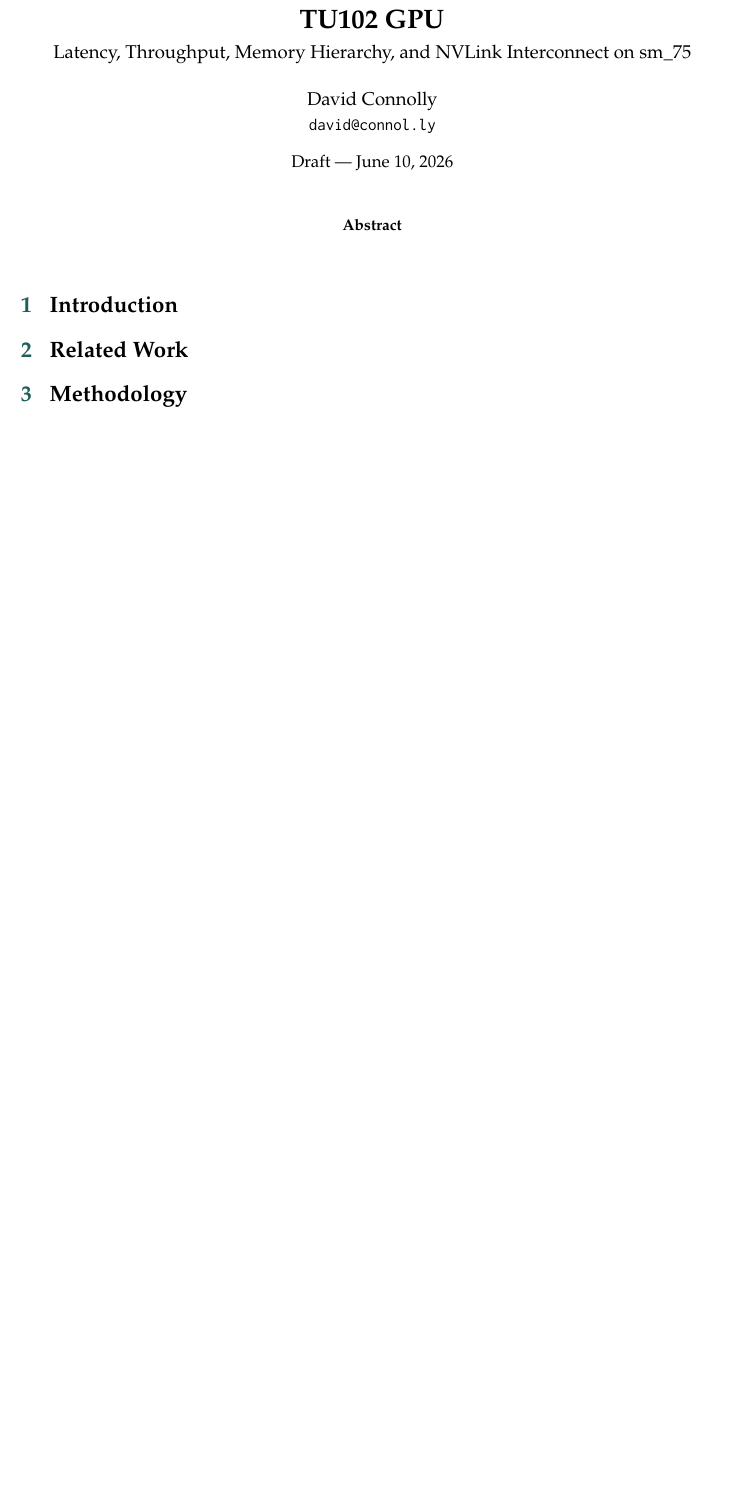
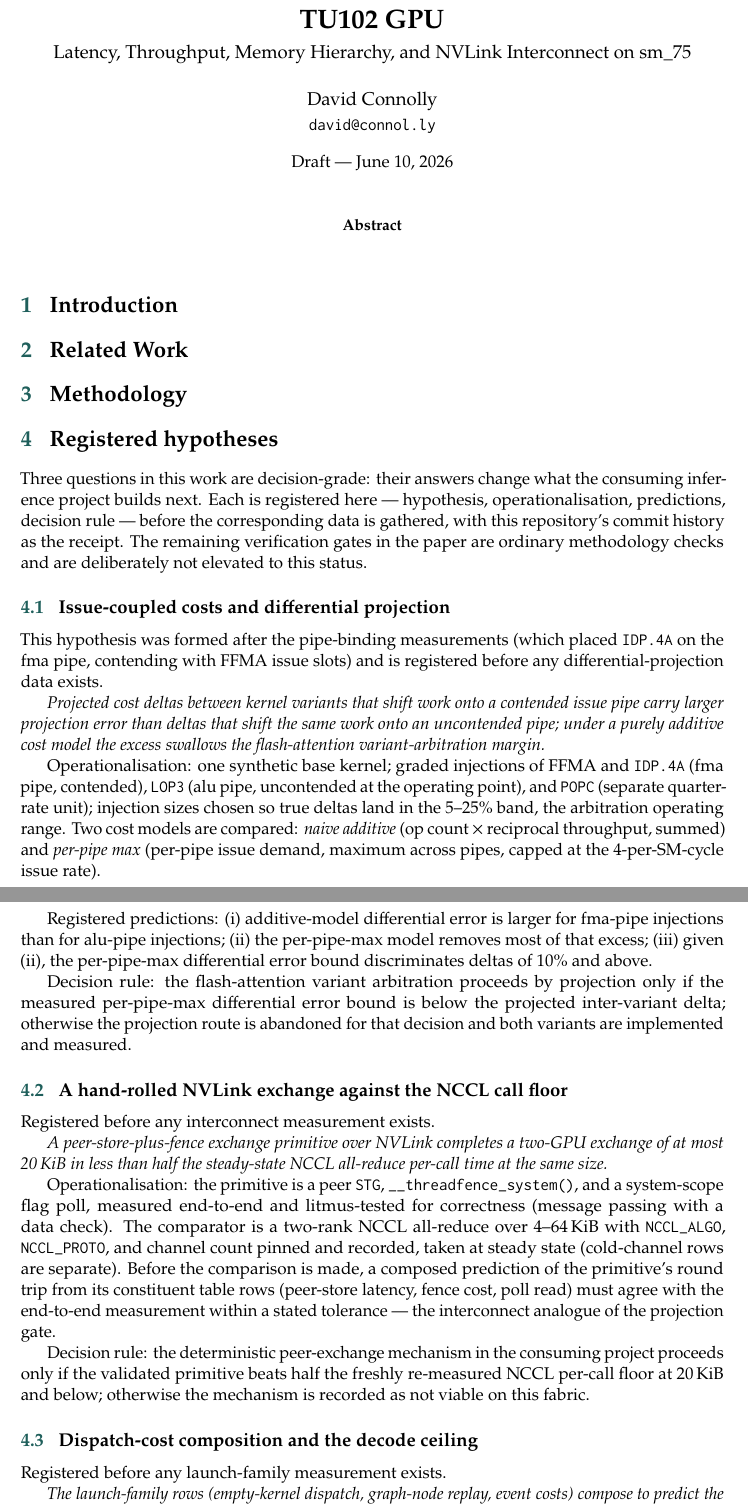
Before and after one commit to connollydavid/tu102, a LaTeX paper (paper/main.tex, which reads paper/sections/04-hypotheses.tex): part of the page before the commit and two parts of pages 1 and 2 of 3 after it, the two joined at a grey line, cut so that both start at the same text, the shorter picture padded with empty space. Compiled offline with pdfLaTeX.

Commit message:
paper: register the three decision-grade hypotheses before their data spans run
New section 4 (sections renumbered): (1) issue-coupling, formed after
the pipe-binding measurements placed IDP.4A on the fma pipe, registered
before any differential-projection data; predictions stated for both the
naive-additive and per-pipe-max models, decision rule = the FA variant
arbitration's projection-vs-implement-both fork. (2) hand-rolled NVLink
exchange vs the NCCL call floor, registered before ANY interconnect
measurement exists; composed-prediction gate (rows -> primitive -> end-
to-end) required before the comparison; decision rule = the peer-exchange
mechanism's viability threshold (half the re-measured floor at <=20 KiB).
(3) dispatch-cost composition and the decode ceiling, registered before
any launch-family measurement; +/-20% composition bound against a freshly
measured baseline; decision rule = capture-work prioritisation, miss
published as model failure.

Capped at three deliberately. Every other gate stays an ordinary
methodology check. The commit history of this file is the registration
receipt.

Co-Authored-By: Claude Fable 5 <noreply@anthropic.com>

```diff
--- /dev/null
+++ b/paper/sections/04-hypotheses.tex
@@ -0,0 +1,78 @@
+% Registered before the corresponding data was gathered; the public commit
+% history of this file is the receipt (cited by date in Methodology).
+% Quantities measured later bind to the decision rules stated here.
+\section{Registered hypotheses}
+\label{sec:hypotheses}
+
+Three questions in this work are decision-grade: their answers change what
+the consuming inference project builds next. Each is registered here ---
+hypothesis, operationalisation, predictions, decision rule --- before the
+corresponding data is gathered, with this repository's commit history as
+the receipt. The remaining verification gates in the paper are ordinary
+methodology checks and are deliberately not elevated to this status.
+
+\subsection{Issue-coupled costs and differential projection}
+\label{sec:hyp-coupling}
+
+This hypothesis was formed after the pipe-binding measurements (which
+placed \texttt{IDP.4A} on the fma pipe, contending with FFMA issue slots)
+and is registered before any differential-projection data exists.
+
+\emph{Projected cost deltas between kernel variants that shift work onto a
+contended issue pipe carry larger projection error than deltas that shift
+the same work onto an uncontended pipe; under a purely additive cost model
+the excess swallows the flash-attention variant-arbitration margin.}
+
+Operationalisation: one synthetic base kernel; graded injections of FFMA
+and \texttt{IDP.4A} (fma pipe, contended), \texttt{LOP3} (alu pipe,
+uncontended at the operating point), and \texttt{POPC} (separate
+quarter-rate unit); injection sizes chosen so true deltas land in the
+5--25\% band, the arbitration operating range. Two cost models are
+compared: \emph{naive additive} (op count \(\times\) reciprocal
+throughput, summed) and \emph{per-pipe max} (per-pipe issue demand,
+maximum across pipes, capped at the 4-per-SM-cycle issue rate).
+
+Registered predictions: (i) additive-model differential error is larger
+for fma-pipe injections than for alu-pipe injections; (ii) the per-pipe-max
+model removes most of that excess; (iii) given (ii), the per-pipe-max
+differential error bound discriminates deltas of 10\% and above.
+
+Decision rule: the flash-attention variant arbitration proceeds by
+projection only if the measured per-pipe-max differential error bound is
+below the projected inter-variant delta; otherwise the projection route is
+abandoned for that decision and both variants are implemented and measured.
+
+\subsection{A hand-rolled NVLink exchange against the NCCL call floor}
+\label{sec:hyp-exchange}
+
+Registered before any interconnect measurement exists.
+
+\emph{A peer-store-plus-fence exchange primitive over NVLink completes a
+two-GPU exchange of at most 20\,KiB in less than half the steady-state
+NCCL all-reduce per-call time at the same size.}
+
+Operationalisation: the primitive is a peer \texttt{STG},
+\texttt{\_\_threadfence\_system()}, and a system-scope flag poll, measured
+end-to-end and litmus-tested for correctness (message passing with a data
+check). The comparator is a two-rank NCCL all-reduce over 4--64\,KiB with
+\texttt{NCCL\_ALGO}, \texttt{NCCL\_PROTO}, and channel count pinned and
+recorded, taken at steady state (cold-channel rows are separate). Before
+the comparison is made, a composed prediction of the primitive's round
+trip from its constituent table rows (peer-store latency, fence cost, poll
+read) must agree with the end-to-end measurement within a stated tolerance
+--- the interconnect analogue of the projection gate.
+
+Decision rule: the deterministic peer-exchange mechanism in the consuming
+project proceeds only if the validated primitive beats half the freshly
+re-measured NCCL per-call floor at 20\,KiB and below; otherwise the
+mechanism is recorded as not viable on this fabric.
+
+\subsection{Dispatch-cost composition and the decode ceiling}
+\label{sec:hyp-dispatch}
+
+Registered before any launch-family measurement exists.
+
+\emph{The launch-family rows (empty-kernel dispatch, graph-node replay,
+event costs) compose to predict the per-token host dispatch overhead of a
+production-shaped decode graph within \(\pm20\%\), and the graph-replay
+rows predict the decode-rate ceiling that full capture would unlock.}
```
Also changed, not shown: PAPER.md (+89 -1 lines), paper/main.tex (+6 -5 lines), paper/sections/05-sm-pipelines.tex (renamed from paper/sections/04-sm-pipelines.tex), paper/sections/06-memory-hierarchy.tex (renamed from paper/sections/05-memory-hierarchy.tex), paper/sections/07-interconnect.tex (renamed from paper/sections/06-interconnect.tex), paper/sections/08-worked-examples.tex (renamed from paper/sections/07-worked-examples.tex), paper/sections/09-conclusion.tex (renamed from paper/sections/08-conclusion.tex), paper/sections/04-hypotheses.tex (11 more changed lines).
